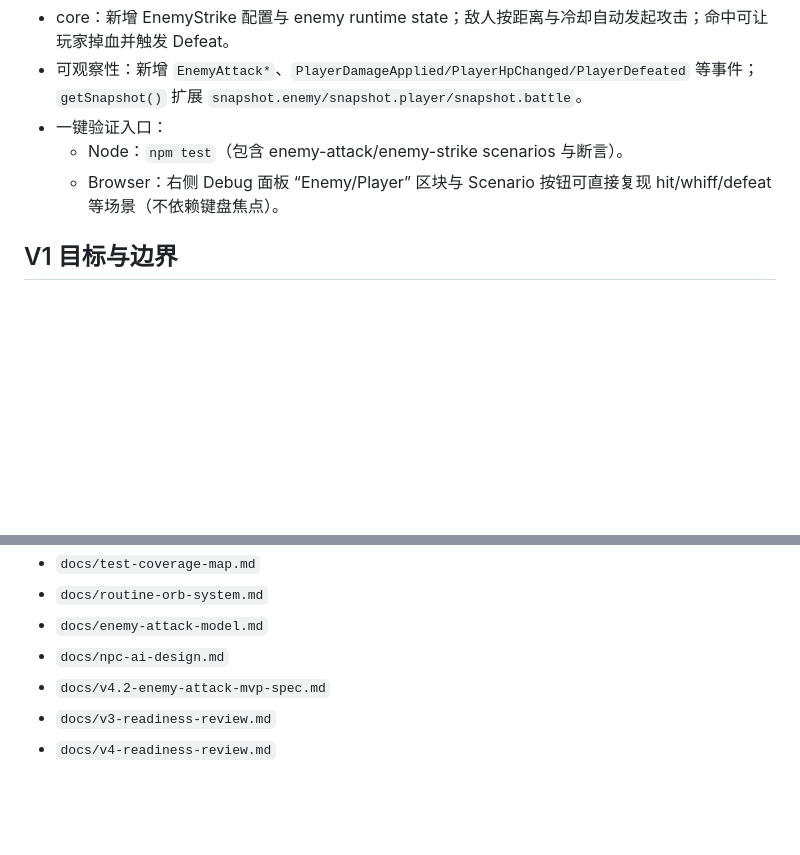
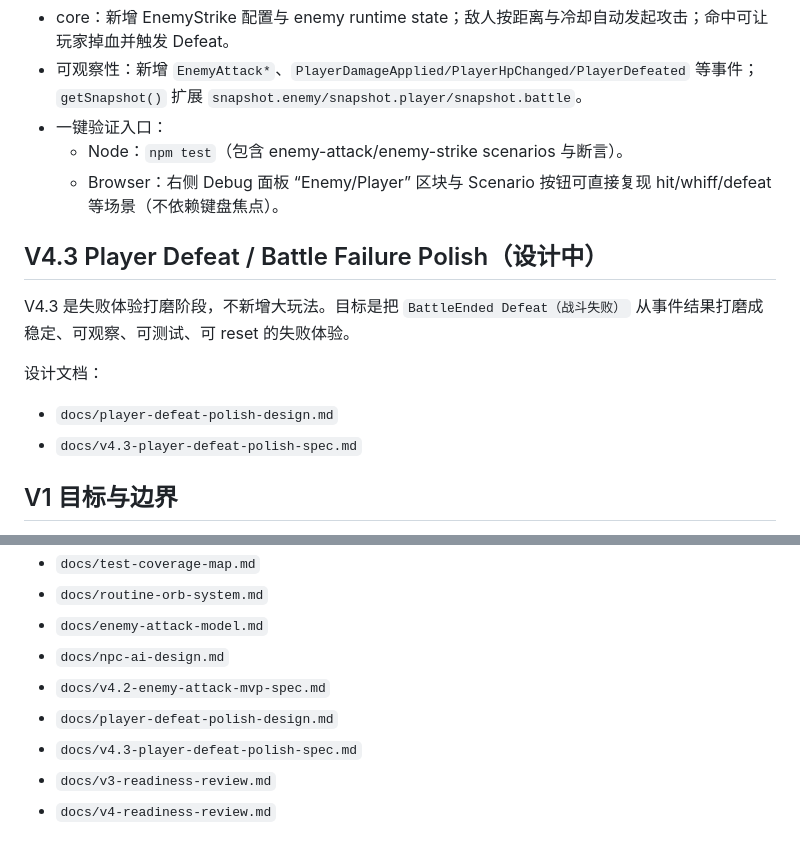
Before and after one commit to lizr-arch/BattleSystem, a Markdown page: README.md, 2 parts joined by grey strips. Rendered like a GitHub page; blank space fills up the shorter version.

Commit message:
Reference V4.3 player defeat polish design

```diff
--- a/README.md
+++ b/README.md
@@ -64,6 +64,15 @@ V4.1 是设计阶段，不实现复杂 NPC AI（敌人 AI）。它为 V4.2 Enemy
 - 一键验证入口：
   - Node：`npm test`（包含 enemy-attack/enemy-strike scenarios 与断言）。
   - Browser：右侧 Debug 面板 “Enemy/Player” 区块与 Scenario 按钮可直接复现 hit/whiff/defeat 等场景（不依赖键盘焦点）。
+
+## V4.3 Player Defeat / Battle Failure Polish（设计中）
+
+V4.3 是失败体验打磨阶段，不新增大玩法。目标是把 `BattleEnded Defeat（战斗失败）` 从事件结果打磨成稳定、可观察、可测试、可 reset 的失败体验。
+
+设计文档：
+
+- `docs/player-defeat-polish-design.md`
+- `docs/v4.3-player-defeat-polish-spec.md`
 
 ## V1 目标与边界
 
@@ -193,5 +202,7 @@ See:
 - `docs/enemy-attack-model.md`
 - `docs/npc-ai-design.md`
 - `docs/v4.2-enemy-attack-mvp-spec.md`
+- `docs/player-defeat-polish-design.md`
+- `docs/v4.3-player-defeat-polish-spec.md`
 - `docs/v3-readiness-review.md`
 - `docs/v4-readiness-review.md`
```
